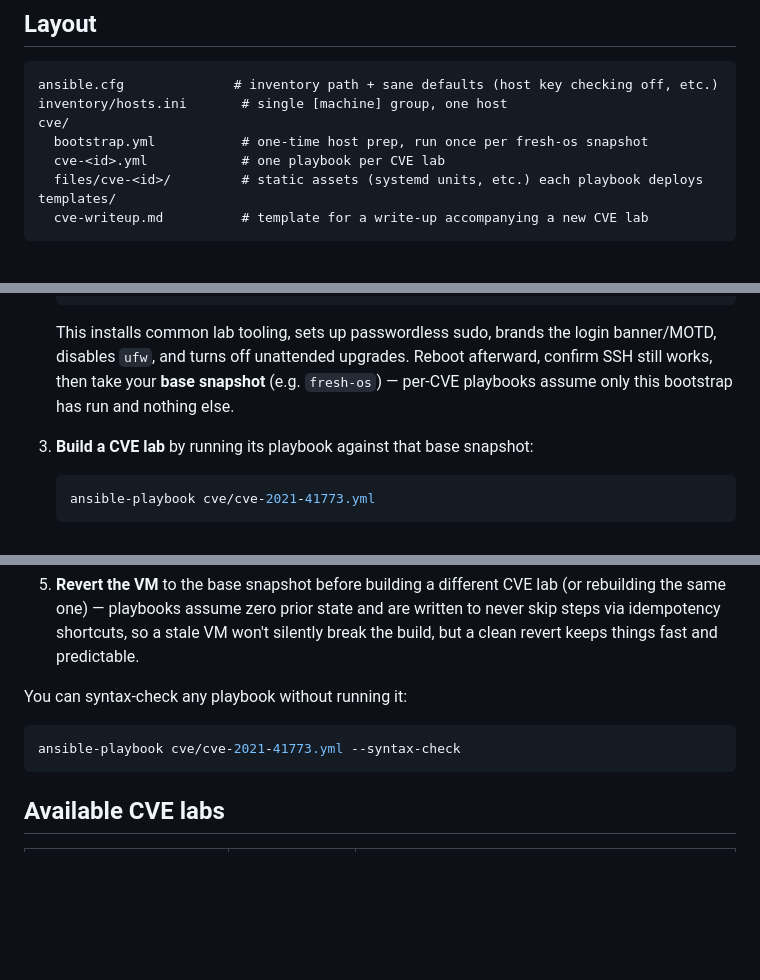
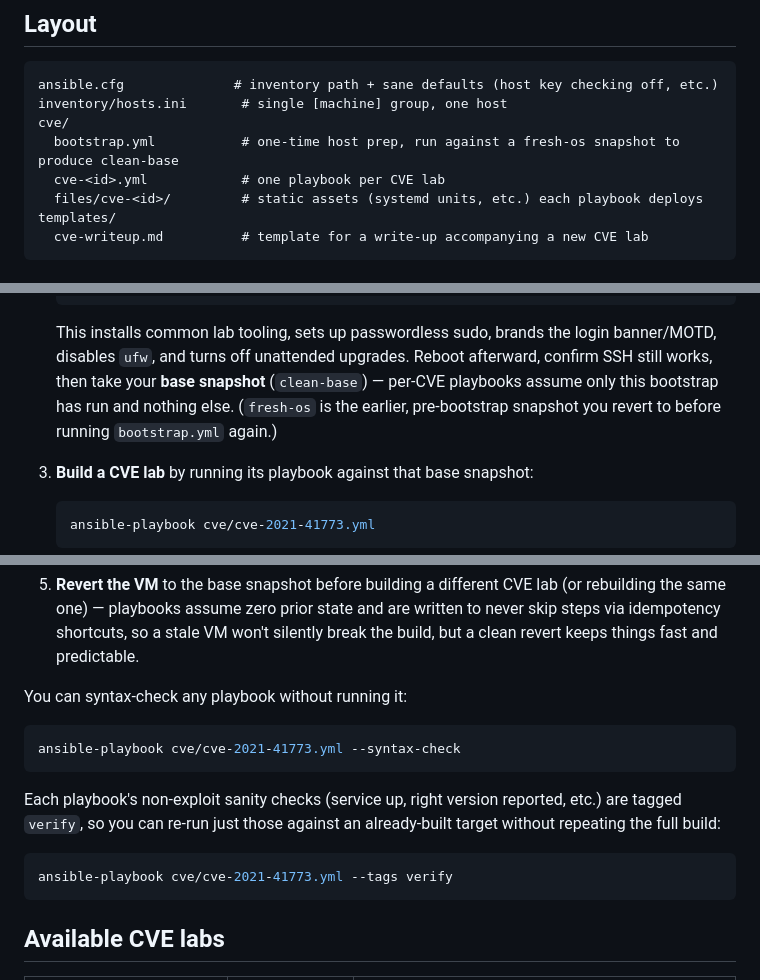
Before and after one commit to askarlabs/TheHackingMachine, a Markdown page: README.md, 3 parts joined by grey strips. Rendered like a GitHub page; blank space fills up the shorter version.

````diff
--- a/README.md
+++ b/README.md
@@ -19,7 +19,7 @@ right version?") just to confirm the build worked.
 ansible.cfg              # inventory path + sane defaults (host key checking off, etc.)
 inventory/hosts.ini       # single [machine] group, one host
 cve/
-  bootstrap.yml           # one-time host prep, run once per fresh-os snapshot
+  bootstrap.yml           # one-time host prep, run against a fresh-os snapshot to produce clean-base
   cve-<id>.yml            # one playbook per CVE lab
   files/cve-<id>/         # static assets (systemd units, etc.) each playbook deploys
 templates/
@@ -42,8 +42,9 @@ templates/
    This installs common lab tooling, sets up passwordless sudo, brands the
    login banner/MOTD, disables `ufw`, and turns off unattended upgrades.
    Reboot afterward, confirm SSH still works, then take your **base
-   snapshot** (e.g. `fresh-os`) — per-CVE playbooks assume only this
-   bootstrap has run and nothing else.
+   snapshot** (`clean-base`) — per-CVE playbooks assume only this bootstrap
+   has run and nothing else. (`fresh-os` is the earlier, pre-bootstrap
+   snapshot you revert to before running `bootstrap.yml` again.)
 
 3. **Build a CVE lab** by running its playbook against that base snapshot:
 
@@ -70,6 +71,14 @@ You can syntax-check any playbook without running it:
 ansible-playbook cve/cve-2021-41773.yml --syntax-check
 ```
 
+Each playbook's non-exploit sanity checks (service up, right version
+reported, etc.) are tagged `verify`, so you can re-run just those against an
+already-built target without repeating the full build:
+
+```bash
+ansible-playbook cve/cve-2021-41773.yml --tags verify
+```
+
 ## Available CVE labs
 
 | Playbook | CVE | Service |
````
Also changed, not shown: other parts of README.md (+1 -0 lines).
